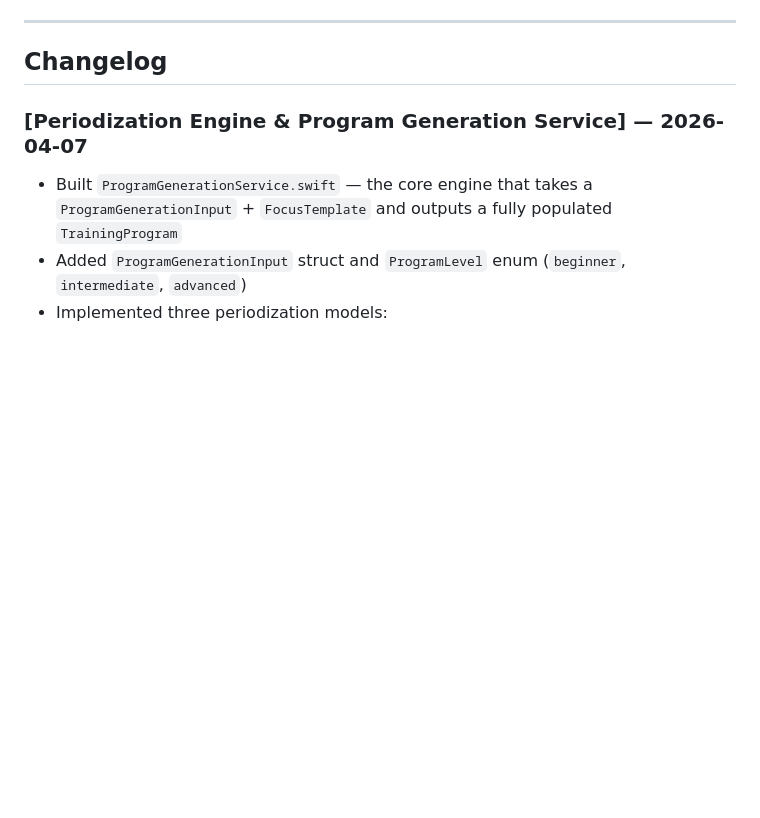
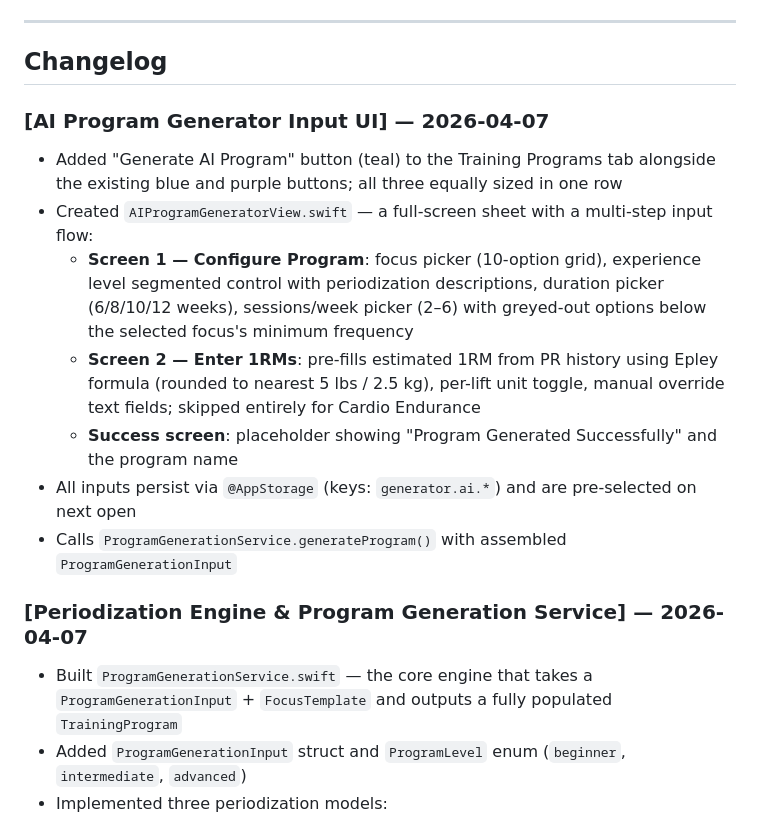
Before and after one commit to bigYaointheSpot/SuggestMeSome, a Markdown page: README.md, the part around the change. Rendered like a GitHub page; blank space fills up the shorter version.

Commit message:
docs: add Feature 4 Prompt 4 changelog entry to README
Co-Authored-By: Claude Sonnet 4.6 <noreply@anthropic.com>

```diff
--- a/README.md
+++ b/README.md
@@ -18,6 +18,15 @@ a tab-based navigation with a Workouts tab and a Training Programs tab.
 ---
 
 ## Changelog
+
+### [AI Program Generator Input UI] — 2026-04-07
+- Added "Generate AI Program" button (teal) to the Training Programs tab alongside the existing blue and purple buttons; all three equally sized in one row
+- Created `AIProgramGeneratorView.swift` — a full-screen sheet with a multi-step input flow:
+  - **Screen 1 — Configure Program**: focus picker (10-option grid), experience level segmented control with periodization descriptions, duration picker (6/8/10/12 weeks), sessions/week picker (2–6) with greyed-out options below the selected focus's minimum frequency
+  - **Screen 2 — Enter 1RMs**: pre-fills estimated 1RM from PR history using Epley formula (rounded to nearest 5 lbs / 2.5 kg), per-lift unit toggle, manual override text fields; skipped entirely for Cardio Endurance
+  - **Success screen**: placeholder showing "Program Generated Successfully" and the program name
+- All inputs persist via `@AppStorage` (keys: `generator.ai.*`) and are pre-selected on next open
+- Calls `ProgramGenerationService.generateProgram()` with assembled `ProgramGenerationInput`
 
 ### [Periodization Engine & Program Generation Service] — 2026-04-07
 - Built `ProgramGenerationService.swift` — the core engine that takes a `ProgramGenerationInput` + `FocusTemplate` and outputs a fully populated `TrainingProgram`
```
